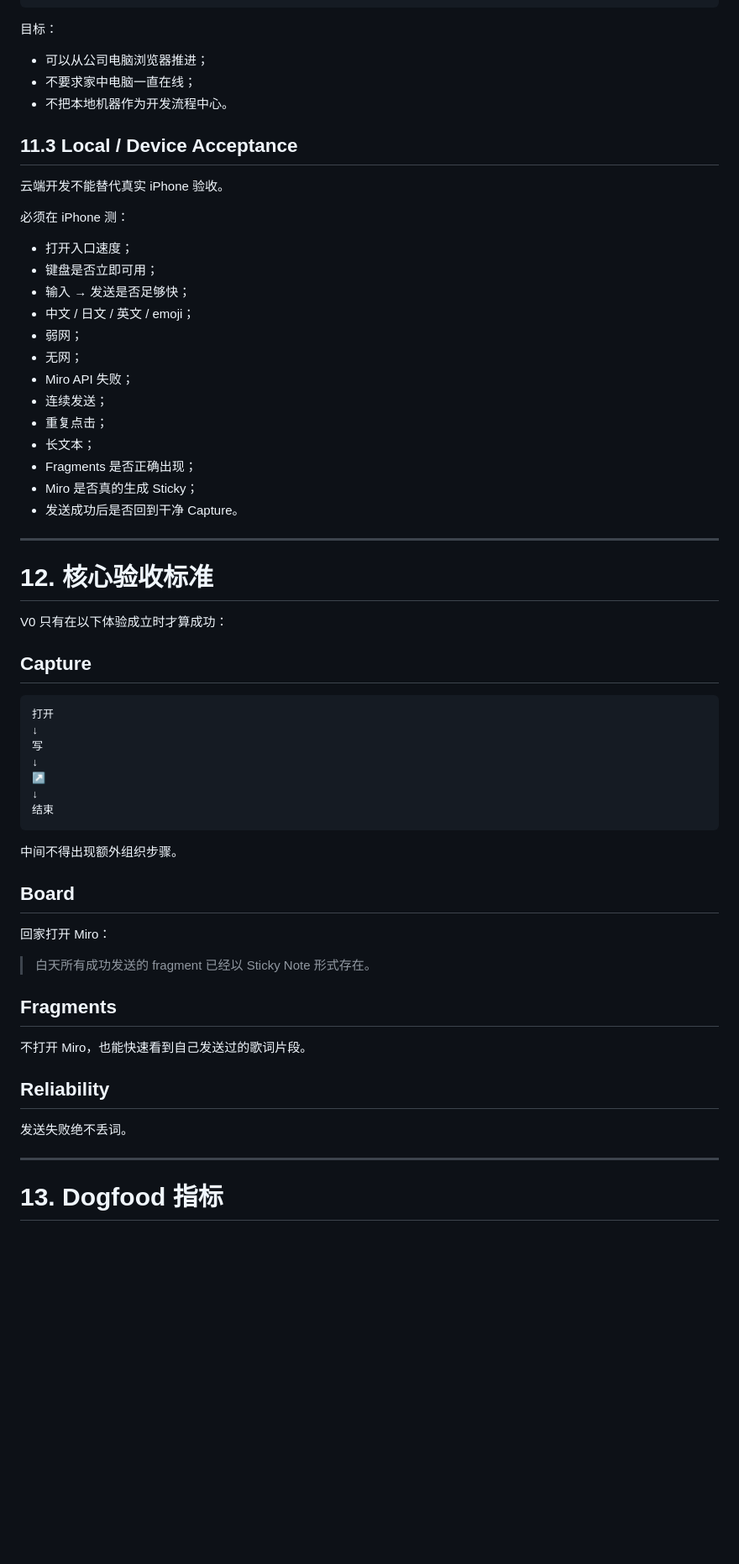
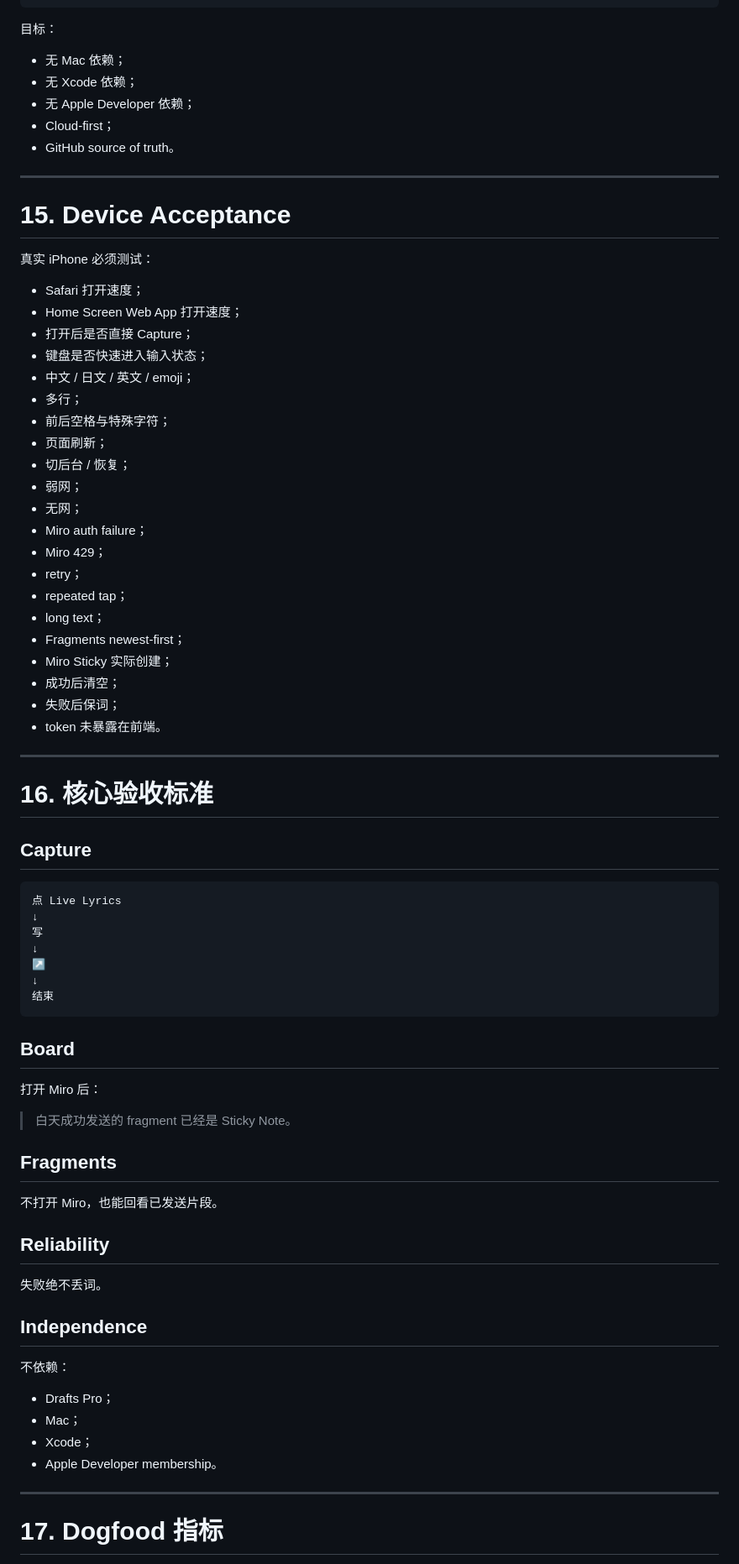
Before and after one commit to Dachi2333/live-ideas, a Markdown page: docs/PRD.md, the part around one of its changes. Shown at 84% size. GitHub-like rendering; blank space fills up the shorter version.

````diff
--- a/docs/PRD.md
+++ b/docs/PRD.md
@@ -404,40 +631,48 @@ PR / review
 
 目标：
 
-- 可以从公司电脑浏览器推进；
-- 不要求家中电脑一直在线；
-- 不把本地机器作为开发流程中心。
-
-## 11.3 Local / Device Acceptance
-
-云端开发不能替代真实 iPhone 验收。
-
-必须在 iPhone 测：
-
-- 打开入口速度；
-- 键盘是否立即可用；
-- 输入 → 发送是否足够快；
-- 中文 / 日文 / 英文 / emoji；
-- 弱网；
-- 无网；
-- Miro API 失败；
-- 连续发送；
-- 重复点击；
-- 长文本；
-- Fragments 是否正确出现；
-- Miro 是否真的生成 Sticky；
-- 发送成功后是否回到干净 Capture。
+- 无 Mac 依赖；
+- 无 Xcode 依赖；
+- 无 Apple Developer 依赖；
+- Cloud-first；
+- GitHub source of truth。
 
 ---
 
-# 12. 核心验收标准
+# 15. Device Acceptance
 
-V0 只有在以下体验成立时才算成功：
+真实 iPhone 必须测试：
+
+- Safari 打开速度；
+- Home Screen Web App 打开速度；
+- 打开后是否直接 Capture；
+- 键盘是否快速进入输入状态；
+- 中文 / 日文 / 英文 / emoji；
+- 多行；
+- 前后空格与特殊字符；
+- 页面刷新；
+- 切后台 / 恢复；
+- 弱网；
+- 无网；
+- Miro auth failure；
+- Miro 429；
+- retry；
+- repeated tap；
+- long text；
+- Fragments newest-first；
+- Miro Sticky 实际创建；
+- 成功后清空；
+- 失败后保词；
+- token 未暴露在前端。
+
+---
+
+# 16. 核心验收标准
 
 ## Capture
 
 ```text
-打开
+点 Live Lyrics
 ↓
 写
 ↓
@@ -446,23 +681,30 @@ V0 只有在以下体验成立时才算成功：
 结束
 ```
 
-中间不得出现额外组织步骤。
-
 ## Board
 
-回家打开 Miro：
+打开 Miro 后：
 
-> 白天所有成功发送的 fragment 已经以 Sticky Note 形式存在。
+> 白天成功发送的 fragment 已经是 Sticky Note。
 
 ## Fragments
 
-不打开 Miro，也能快速看到自己发送过的歌词片段。
+不打开 Miro，也能回看已发送片段。
 
 ## Reliability
 
-发送失败绝不丢词。
+失败绝不丢词。
+
+## Independence
+
+不依赖：
+
+- Drafts Pro；
+- Mac；
+- Xcode；
+- Apple Developer membership。
 
 ---
 
-# 13. Dogfood 指标
+# 17. Dogfood 指标
 
````
Also changed, not shown: other parts of docs/PRD.md (+422 -150 lines).
